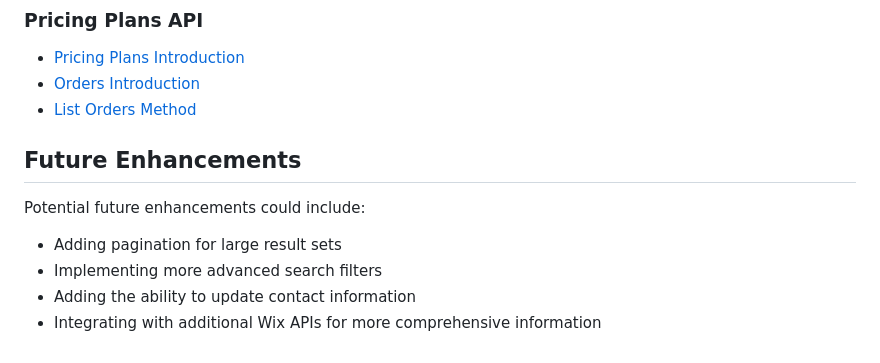
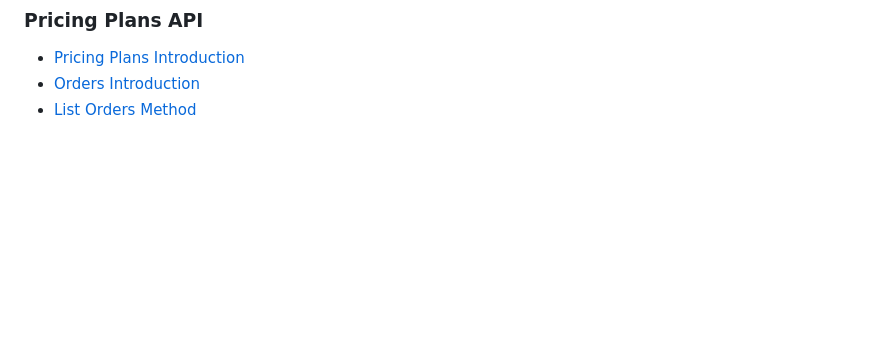
Before and after one commit to odmustafa/wix-rest-api-test, a Markdown page: README.md, the part around the change. Drawn GitHub-style; blank space fills up the shorter version.

Commit message:
remove future enhancements section from README.md

```diff
--- a/README.md
+++ b/README.md
@@ -189,11 +189,3 @@ The application implements a proxy server architecture to securely interact with
 - [Pricing Plans Introduction](https://dev.wix.com/docs/rest/business-solutions/pricing-plans/pricing-plans/introduction)
 - [Orders Introduction](https://dev.wix.com/docs/rest/business-solutions/pricing-plans/pricing-plans/orders/introduction)
 - [List Orders Method](https://dev.wix.com/docs/rest/business-solutions/pricing-plans/pricing-plans/orders/member-orders-service-list-orders)
-
-## Future Enhancements
-
-Potential future enhancements could include:
-- Adding pagination for large result sets
-- Implementing more advanced search filters
-- Adding the ability to update contact information
-- Integrating with additional Wix APIs for more comprehensive information
```
